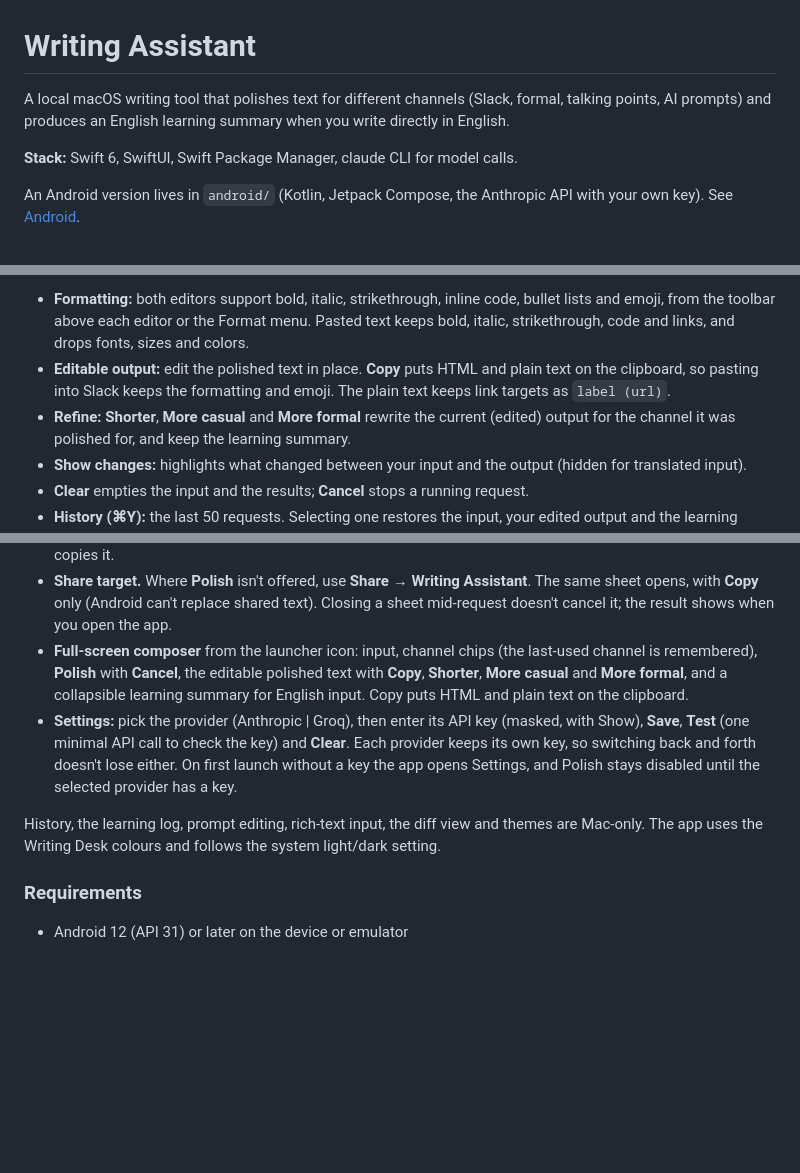
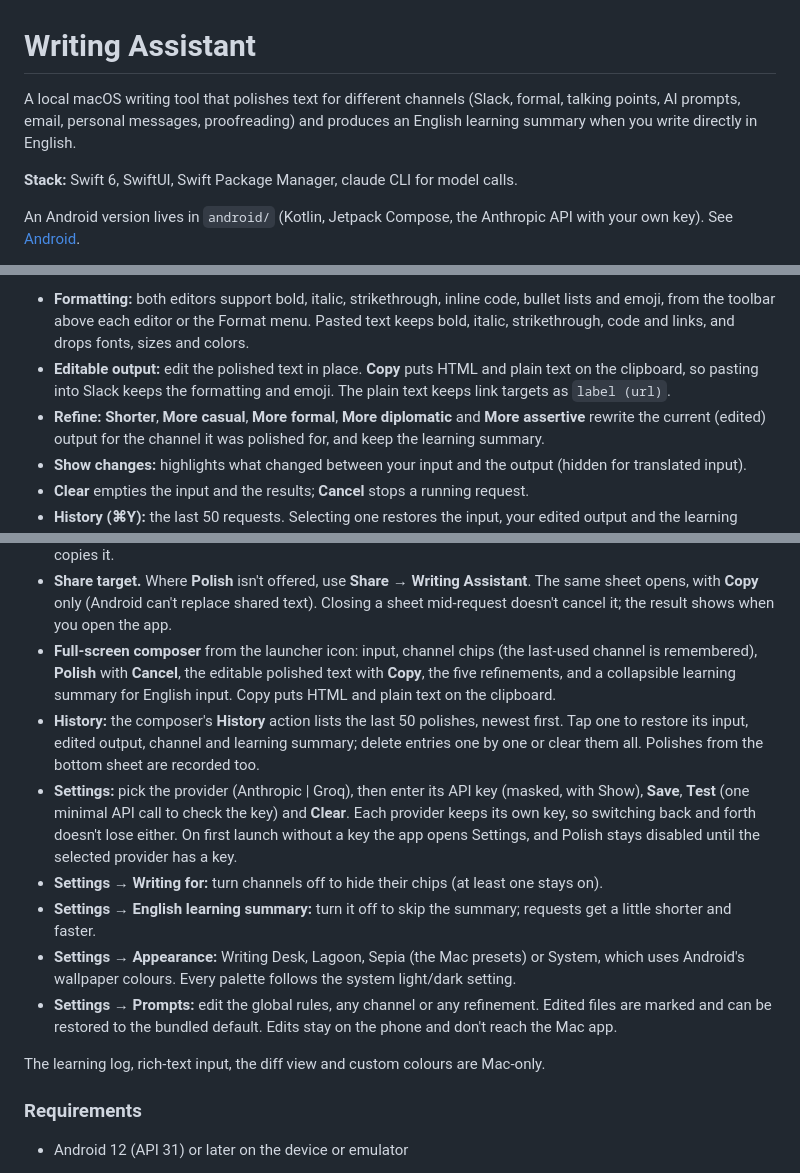
Before and after one commit to jessisena/writing-assistant, a Markdown page: README.md, 3 parts joined by grey strips. GitHub-like rendering; blank space fills up the shorter version.

Commit message:
docs(NOJIRA-000): describe android settings, history and new modes
Co-Authored-By: Claude Opus 5.5 <noreply@anthropic.com>

```diff
--- a/README.md
+++ b/README.md
@@ -1,7 +1,7 @@
 # Writing Assistant
 
 A local macOS writing tool that polishes text for different channels (Slack, formal, talking points,
-AI prompts) and produces an English learning summary when you write directly in English.
+AI prompts, email, personal messages, proofreading) and produces an English learning summary when you write directly in English.
 
 **Stack:** Swift 6, SwiftUI, Swift Package Manager, claude CLI for model calls.
 
@@ -65,7 +65,8 @@ vocabulary. Translated input has no learning summary.
 - **Editable output:** edit the polished text in place. **Copy** puts HTML and plain text on the
   clipboard, so pasting into Slack keeps the formatting and emoji. The plain text keeps link
   targets as `label (url)`.
-- **Refine:** **Shorter**, **More casual** and **More formal** rewrite the current (edited)
+- **Refine:** **Shorter**, **More casual**, **More formal**, **More diplomatic** and **More
+  assertive** rewrite the current (edited)
   output for the channel it was polished for, and keep the learning summary.
 - **Show changes:** highlights what changed between your input and the output (hidden for
   translated input).
@@ -351,16 +352,26 @@ What it does:
   sheet opens, with **Copy** only (Android can't replace shared text).
   Closing a sheet mid-request doesn't cancel it; the result shows when you open the app.
 - **Full-screen composer** from the launcher icon: input, channel chips (the last-used channel is
-  remembered), **Polish** with **Cancel**, the editable polished text with **Copy**, **Shorter**,
-  **More casual** and **More formal**, and a collapsible learning summary for English input.
-  Copy puts HTML and plain text on the clipboard.
+  remembered), **Polish** with **Cancel**, the editable polished text with **Copy**, the five
+  refinements, and a collapsible learning summary for English input. Copy puts HTML and plain
+  text on the clipboard.
+- **History:** the composer's **History** action lists the last 50 polishes, newest first. Tap one
+  to restore its input, edited output, channel and learning summary; delete entries one by one or
+  clear them all. Polishes from the bottom sheet are recorded too.
 - **Settings:** pick the provider (Anthropic | Groq), then enter its API key (masked, with Show),
   **Save**, **Test** (one minimal API call to check the key) and **Clear**. Each provider keeps its
   own key, so switching back and forth doesn't lose either. On first launch without a key the app
   opens Settings, and Polish stays disabled until the selected provider has a key.
+- **Settings → Writing for:** turn channels off to hide their chips (at least one stays on).
+- **Settings → English learning summary:** turn it off to skip the summary; requests get a little
+  shorter and faster.
+- **Settings → Appearance:** Writing Desk, Lagoon, Sepia (the Mac presets) or System, which uses
+  Android's wallpaper colours. Every palette follows the system light/dark setting.
+- **Settings → Prompts:** edit the global rules, any channel or any refinement. Edited files are
+  marked and can be restored to the bundled default. Edits stay on the phone and don't reach the
+  Mac app.
 
-History, the learning log, prompt editing, rich-text input, the diff view and themes are Mac-only.
-The app uses the Writing Desk colours and follows the system light/dark setting.
+The learning log, rich-text input, the diff view and custom colours are Mac-only.
 
 ### Requirements
 
```
Also changed, not shown: other parts of README.md (+1 -1 lines), docs/architecture.md (+13 -4 lines), docs/next-steps.md (+5 -5 lines).
